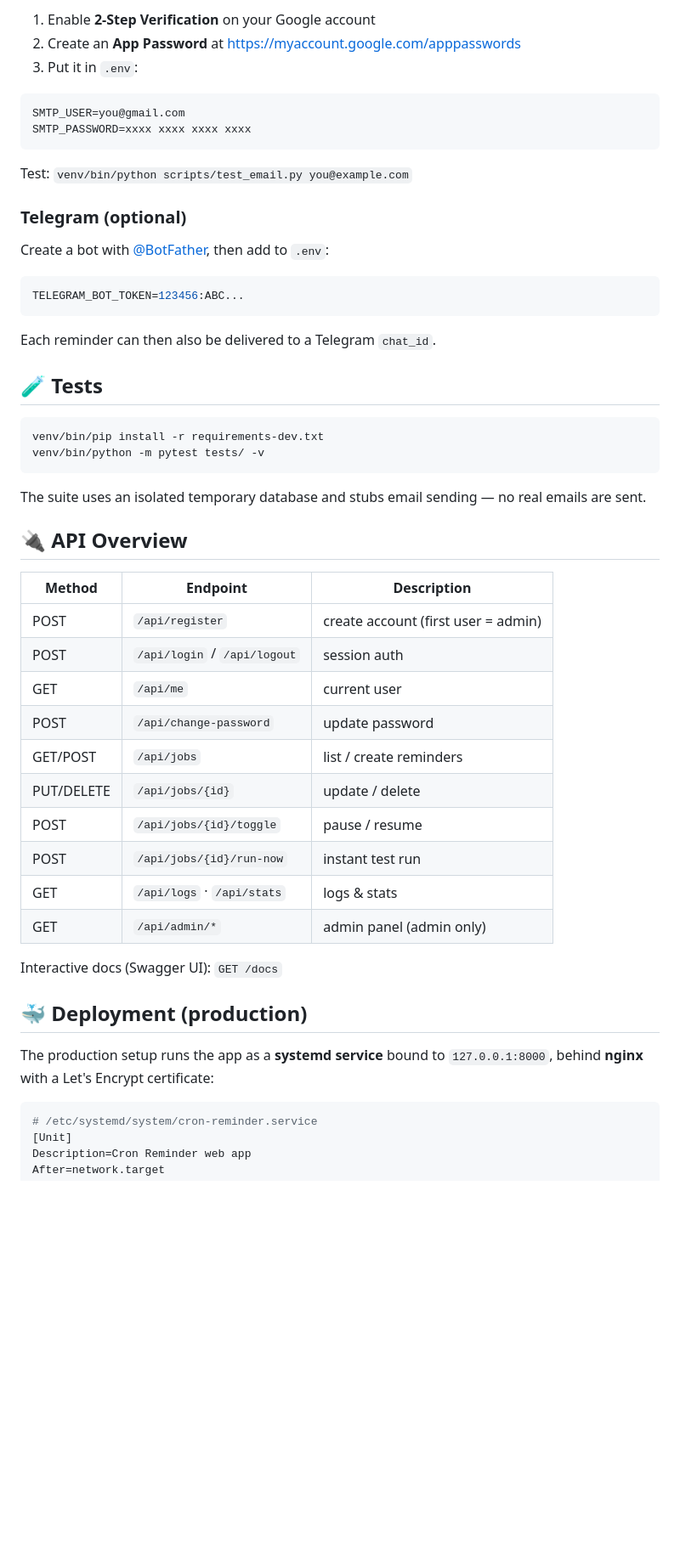
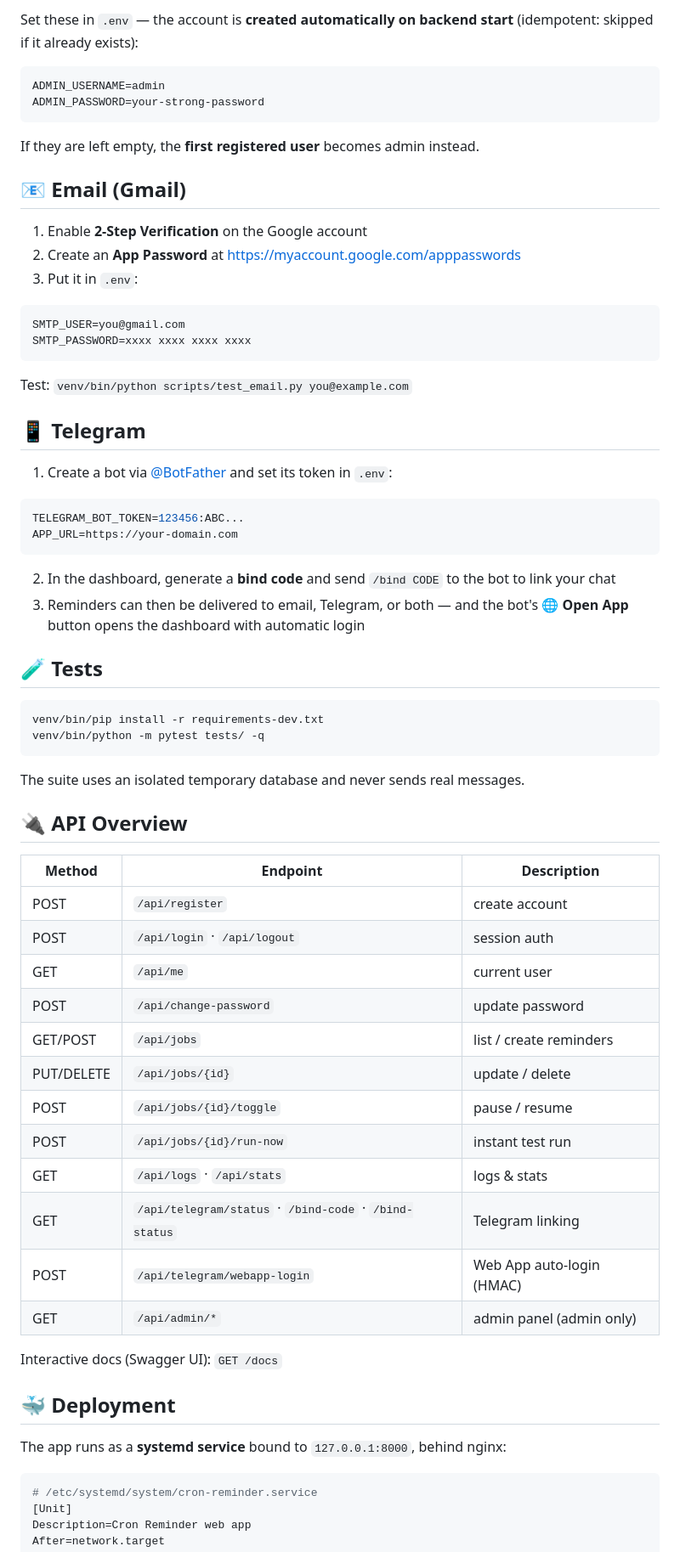
Before and after one commit to aminn2008/cron-reminder, a Markdown page: README.md, the part around one of its changes. Shown at 85% size. GitHub-like rendering; blank space fills up the shorter version.

````diff
--- a/README.md
+++ b/README.md
@@ -66,5 +70,16 @@ Open http://localhost:8000 — **the first registered user becomes the admin**.
 
-1. Enable **2-Step Verification** on your Google account
+Set these in `.env` — the account is **created automatically on backend start** (idempotent: skipped if it already exists):
+
+```ini
+ADMIN_USERNAME=admin
+ADMIN_PASSWORD=your-strong-password
+```
+
+If they are left empty, the **first registered user** becomes admin instead.
+
+## 📧 Email (Gmail)
+
+1. Enable **2-Step Verification** on the Google account
 2. Create an **App Password** at https://myaccount.google.com/apppasswords
 3. Put it in `.env`:
 
@@ -75,31 +90,33 @@ SMTP_PASSWORD=xxxx xxxx xxxx xxxx
 
 Test: `venv/bin/python scripts/test_email.py you@example.com`
 
-### Telegram (optional)
+## 📱 Telegram
 
-Create a bot with [@BotFather](https://t.me/BotFather), then add to `.env`:
+1. Create a bot via [@BotFather](https://t.me/BotFather) and set its token in `.env`:
 
 ```ini
 TELEGRAM_BOT_TOKEN=123456:ABC...
+APP_URL=https://your-domain.com
 ```
 
-Each reminder can then also be delivered to a Telegram `chat_id`.
+2. In the dashboard, generate a **bind code** and send `/bind CODE` to the bot to link your chat
+3. Reminders can then be delivered to email, Telegram, or both — and the bot's **🌐 Open App** button opens the dashboard with automatic login
 
 ## 🧪 Tests
 
 ```bash
 venv/bin/pip install -r requirements-dev.txt
-venv/bin/python -m pytest tests/ -v
+venv/bin/python -m pytest tests/ -q
 ```
 
-The suite uses an isolated temporary database and stubs email sending — no real emails are sent.
+The suite uses an isolated temporary database and never sends real messages.
 
 ## 🔌 API Overview
 
 | Method | Endpoint | Description |
 |---|---|---|
-| POST | `/api/register` | create account (first user = admin) |
-| POST | `/api/login` / `/api/logout` | session auth |
+| POST | `/api/register` | create account |
+| POST | `/api/login` · `/api/logout` | session auth |
 | GET | `/api/me` | current user |
 | POST | `/api/change-password` | update password |
 | GET/POST | `/api/jobs` | list / create reminders |
@@ -107,13 +124,15 @@ The suite uses an isolated temporary database and stubs email sending — no rea
 | POST | `/api/jobs/{id}/toggle` | pause / resume |
 | POST | `/api/jobs/{id}/run-now` | instant test run |
 | GET | `/api/logs` · `/api/stats` | logs & stats |
+| GET | `/api/telegram/status` · `/bind-code` · `/bind-status` | Telegram linking |
+| POST | `/api/telegram/webapp-login` | Web App auto-login (HMAC) |
 | GET | `/api/admin/*` | admin panel (admin only) |
 
 Interactive docs (Swagger UI): `GET /docs`
 
-## 🐳 Deployment (production)
+## 🐳 Deployment
 
-The production setup runs the app as a **systemd service** bound to `127.0.0.1:8000`, behind **nginx** with a Let's Encrypt certificate:
+The app runs as a **systemd service** bound to `127.0.0.1:8000`, behind nginx:
 
 ```ini
 # /etc/systemd/system/cron-reminder.service
````
Also changed, not shown: other parts of README.md (+38 -44 lines).
